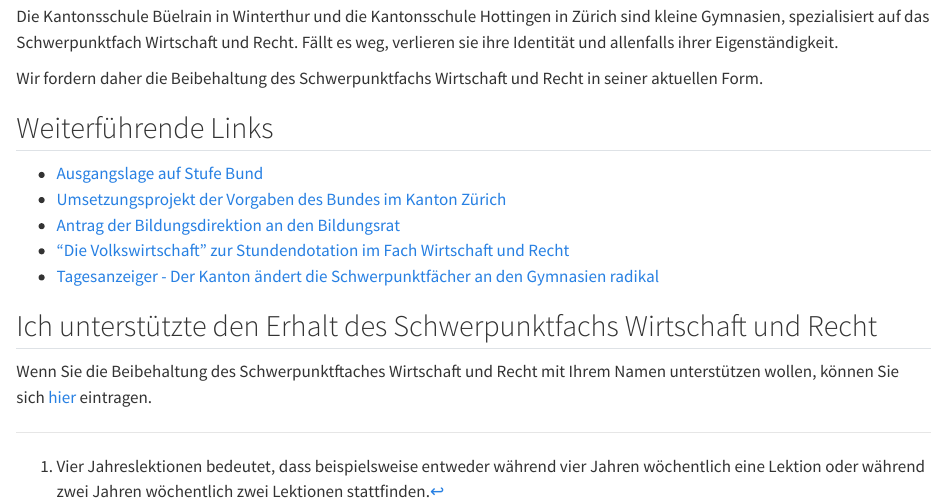
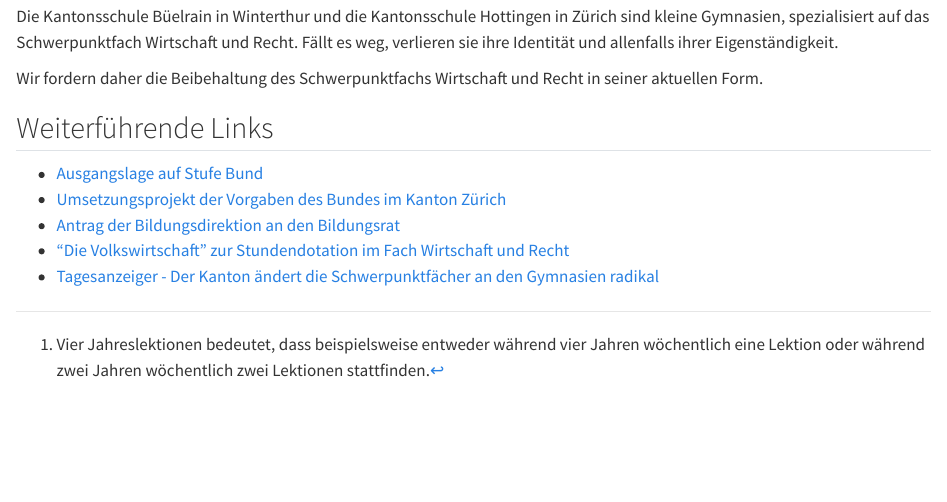
Before and after one commit to pro-sp-wr/argumentarium, a Quarto document (index.qmd): the page in a window 1100 px wide, from 1010 px down. Rendered offline with R 4.5, knitr and Pandoc in place of Quarto, with nearby package versions.

Commit message:
Entferne das Unterstützungsfeld

```diff
--- a/_quarto.yml
+++ b/_quarto.yml
@@ -10,5 +10,3 @@ website:
         href: index.qmd
       - text: "Ausführliches Argumentarium"
         href: ./argumente.qmd
-      - text: "Weitere Informationen"
-        menu:
@@ -19 +12,0 @@ website:
-          - text: "Unterstützen"
--- a/index.qmd
+++ b/index.qmd
@@ -73,12 +73,6 @@ aktuellen Form.
 * <a href="https://www.tagesanzeiger.ch/gymnasium-zuerich-das-sind-die-zwoelf-neuen-schwerpunktfaecher-412150645711?utm_source=chatgpt.com"  target="_blank">Tagesanzeiger - Der Kanton ändert die Schwerpunktfächer an den Gymnasien radikal</a>
 
 
-## Ich unterstützte den Erhalt des Schwerpunktfachs Wirtschaft und Recht
-
-Wenn Sie die Beibehaltung des Schwerpunktftaches Wirtschaft und Recht
-mit Ihrem Namen unterstützen wollen, können Sie sich
-<a href="https://forms.gle/Qii7X7os3id8N1qK8" target="_blank">hier</a>
-eintragen.
 
 [^1]: Vier Jahreslektionen bedeutet, dass beispielsweise entweder
     während vier Jahren wöchentlich eine Lektion oder während
```
Also changed, not shown: docs/search.json, _quarto.yml (9 more changed lines), 6 other files.
